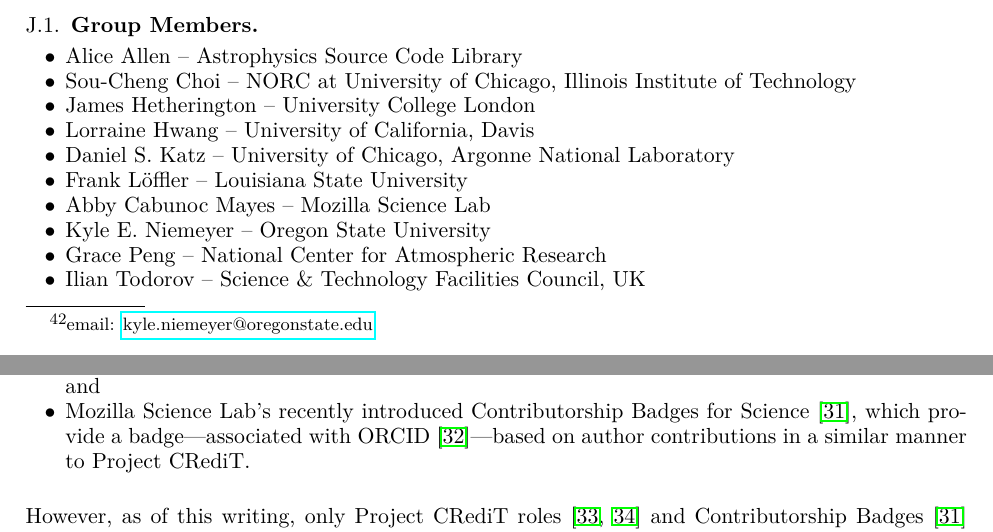
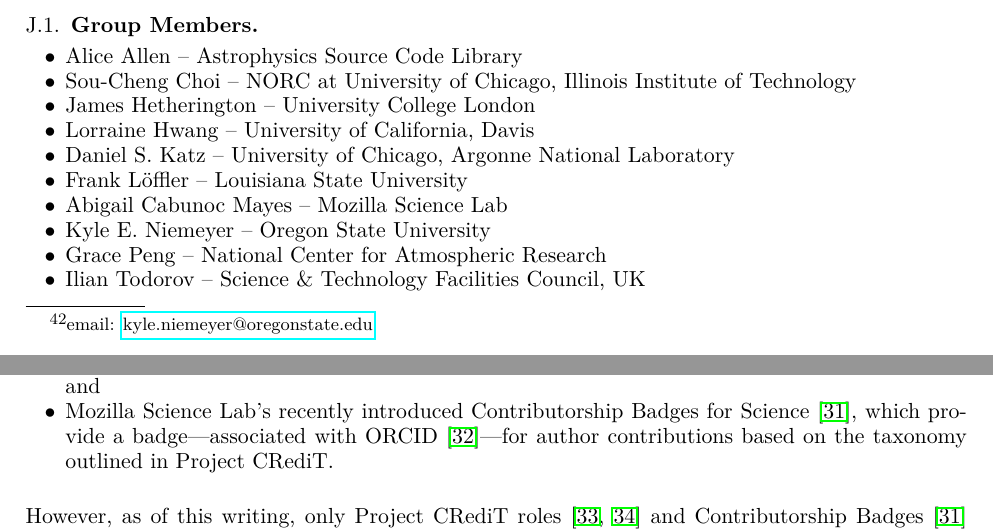
Before and after one commit to WSSSPE/meetings, a LaTeX paper (WSSSPE3/report/WSSSPE3_review.tex, which reads WSSSPE3/report/wg_appendix_software_credit.tex): two parts of pages 34 and 35 of 42, joined at a grey line, cut so that both start at the same text. Compiled offline with pdfLaTeX.

Commit message:
Small changes to Software Credit working group
* Use my full name
* clarify description of Mozilla Science's Contributorship Badges for Science & relationship with Project CRediT
* Codemeta -> CodeMeta

```diff
--- a/WSSSPE3/report/wg_appendix_software_credit.tex
+++ b/WSSSPE3/report/wg_appendix_software_credit.tex
@@ -19,7 +19,7 @@
 \item Lorraine Hwang -- University of California, Davis
 \item Daniel S.\ Katz -- University of Chicago, Argonne National Laboratory
 \item Frank L\"{o}ffler -- Louisiana State University
-\item Abby Cabunoc Mayes -- Mozilla Science Lab
+\item Abigail Cabunoc Mayes -- Mozilla Science Lab
 \item Kyle E.\ Niemeyer -- Oregon State University
 \item Grace Peng -- National Center for Atmospheric Research
 \item Ilian Todorov -- Science \& Technology Facilities Council, UK
@@ -54,8 +54,8 @@
 
 \item Mozilla Science Lab's recently introduced Contributorship Badges for
 Science~\cite{Mozilla_badges}, which provide a badge---associated with
-ORCID~\cite{orcid}---based on author contributions in a similar manner to
-Project CRediT.
+ORCID~\cite{orcid}---for author contributions based on the taxonomy
+outlined in Project CRediT.
 
 \end{itemize}
 However, as of this writing, only Project CRediT
```
Also changed, not shown: WSSSPE3/report/wg_appendix_software_credit.tex (2 more changed lines).
